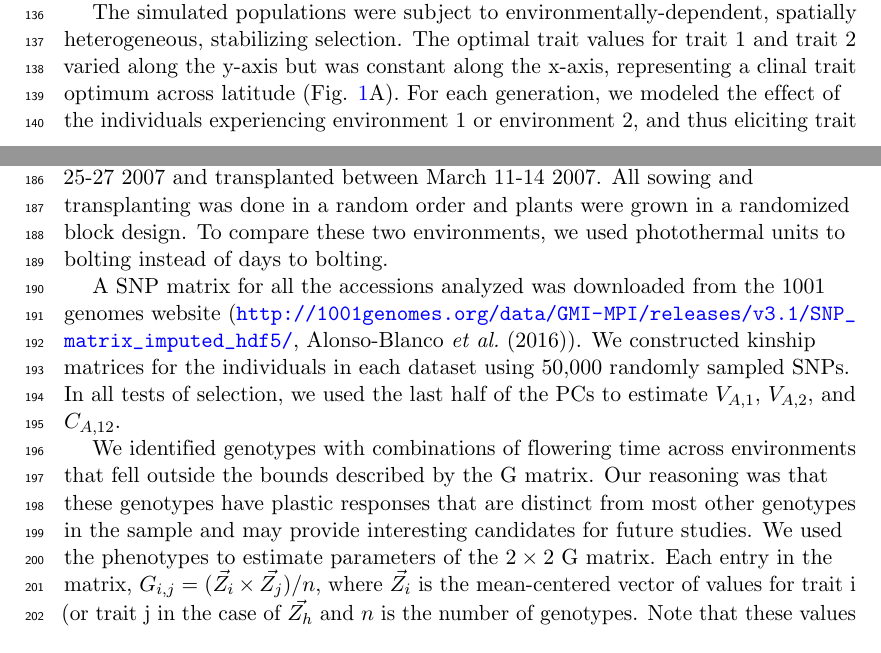
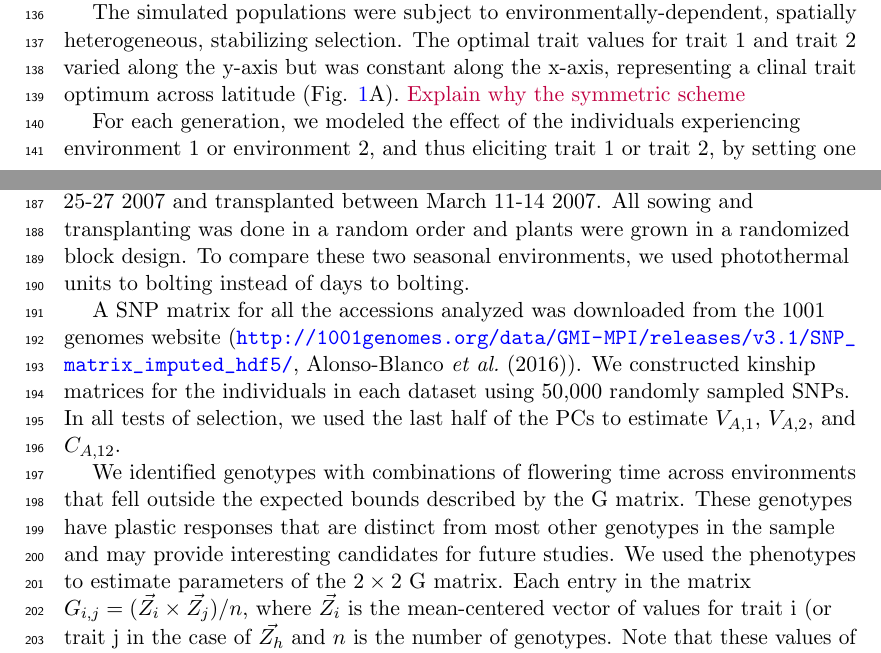
Before and after one commit to emjosephs/qpc-plasticity, a LaTeX document (manuscript.tex): two parts of pages 4 and 6 of 24, joined at a grey line, cut so that both start at the same text. Compiled offline with pdfLaTeX.

Commit message:
Updates from Overleaf

```diff
--- a/manuscript.tex
+++ b/manuscript.tex
@@ -205,6 +205,8 @@ $\sigma = 0.1$ and $\rho$ is the correlation of QTN effects between traits (Fig.
 
 The simulated populations were subject to environmentally-dependent, spatially heterogeneous, stabilizing selection.
 The optimal trait values for trait 1 and trait 2 varied along the y-axis but was constant along the x-axis, representing a clinal trait optimum across latitude (Fig. \ref{fig:sim_concept}A).
+\textcolor{purple}{Explain why the symmetric scheme}
+
 For each generation, we modeled the effect of the individuals experiencing environment 1 or environment 2, and thus eliciting trait 1 or trait 2, by setting one trait to be under stabilizing selection while the other had no affect on fitness (Fig. \ref{fig:sim_concept}B).
 
 \begin{figure}[htbp]
@@ -241,15 +243,16 @@ Seeds from 140 individuals were planting in 14 replicated blocks the same locati
 Fall plants were sown between September 3-7, 2006 and transplanted to the field between September 17-21 2006.
 Spring plants were sown between February 25-27 2007 and transplanted between March 11-14 2007.
 All sowing and transplanting was done in a random order and plants were grown in a randomized block design.
-To compare these two environments, we used photothermal units to bolting instead of days to bolting.
+To compare these two seasonal environments, we used photothermal units to bolting instead of days to bolting.
 
 A SNP matrix for all the accessions analyzed was downloaded from the 1001 genomes website (\url{http://1001genomes.org/data/GMI-MPI/releases/v3.1/SNP_matrix_imputed_hdf5/}, \cite{alonso20161}).
 We constructed kinship matrices for the individuals in each dataset using 50,000 randomly sampled SNPs.
 In all tests of selection, we used the last half of the PCs to estimate $V_{A,1}$, $V_{A,2}$, and $C_{A,12}$.
 
-We identified genotypes with combinations of flowering time across environments that fell outside the bounds described by the G matrix.
-Our reasoning was that these genotypes have plastic responses that are distinct from most other genotypes in the sample and may provide interesting candidates for future studies.
-We used the phenotypes to estimate parameters of the $2\times 2$ G matrix. Each entry in the matrix, $G_{i,j} = (\vec{Z_i} \times \vec{Z_j})/n$, where $\vec{Z_i}$ is the mean-centered vector of values for trait i (or trait j in the case of $\vec{Z_h}$ and $n$ is the number of genotypes.
+We identified genotypes with combinations of flowering time across environments that fell outside the expected bounds described by the G matrix.
+These genotypes have plastic responses that are distinct from most other genotypes in the sample and may provide interesting candidates for future studies.
+We used the phenotypes to estimate parameters of the $2\times 2$ G matrix.
+Each entry in the matrix $G_{i,j} = (\vec{Z_i} \times \vec{Z_j})/n$, where $\vec{Z_i}$ is the mean-centered vector of values for trait i (or trait j in the case of $\vec{Z_h}$ and $n$ is the number of genotypes.
 Note that these values of the matrix correspond to genetic variances where if $i=j$, $G_{i,j}$ is the genetic variance of the trait and if $i \neq j$, $G_{i,j}$ is the genetic covariance between traits.
 
 Once the $G$ was estimated, we could use it to generate an ellipse of expected values for two traits given the values of G.
```
